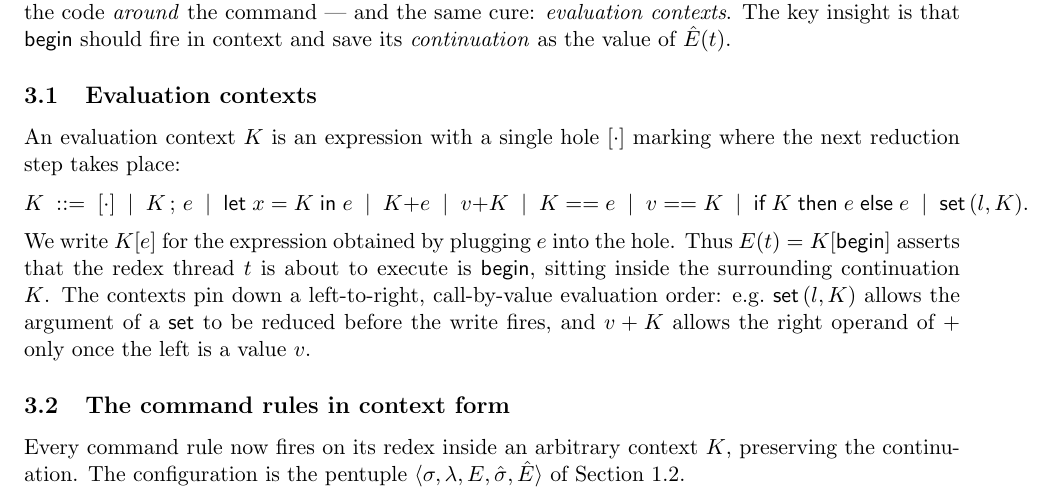
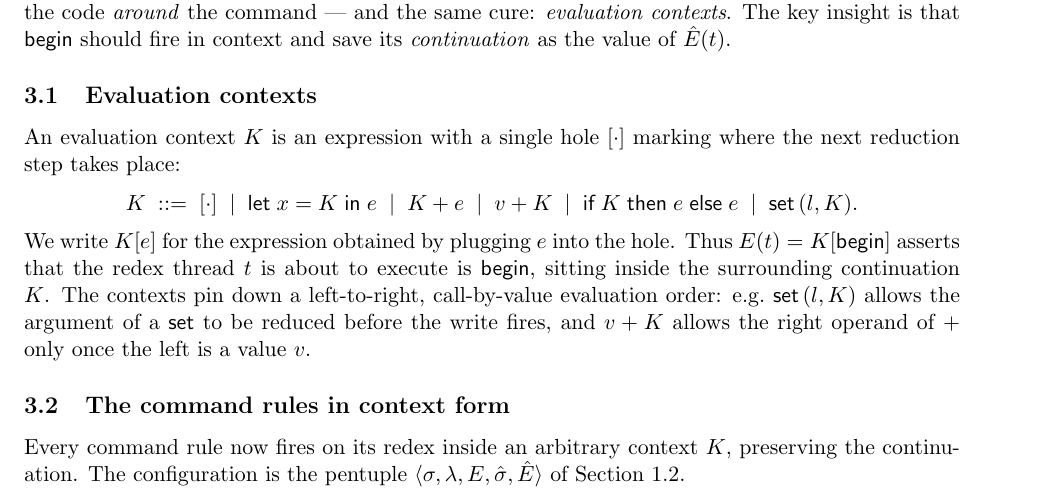
Before and after one commit to durwasa-chakraborty/reagents_verification, a LaTeX paper (reagent-correctness.tex): part of page 4 of 6, cut so that both start at the same text. Compiled offline with pdfLaTeX.

Commit message:
Updates from Overleaf

```diff
--- a/reagent-correctness.tex
+++ b/reagent-correctness.tex
@@ -321,10 +321,8 @@ An evaluation context $K$ is an expression with a single hole $[\cdot]$ marking
 where the next reduction step takes place:
 \[
 K \;::=\; [\cdot]
-\;\mid\; K\,;\,e
 \;\mid\; \textsf{let}\;x = K\;\textsf{in}\;e
 \;\mid\; K + e \;\mid\; v + K
-\;\mid\; K == e \;\mid\; v == K
 \;\mid\; \textsf{if}\;K\;\textsf{then}\;e\;\textsf{else}\;e
 \;\mid\; \setc{l}{K}.
 \]
```
